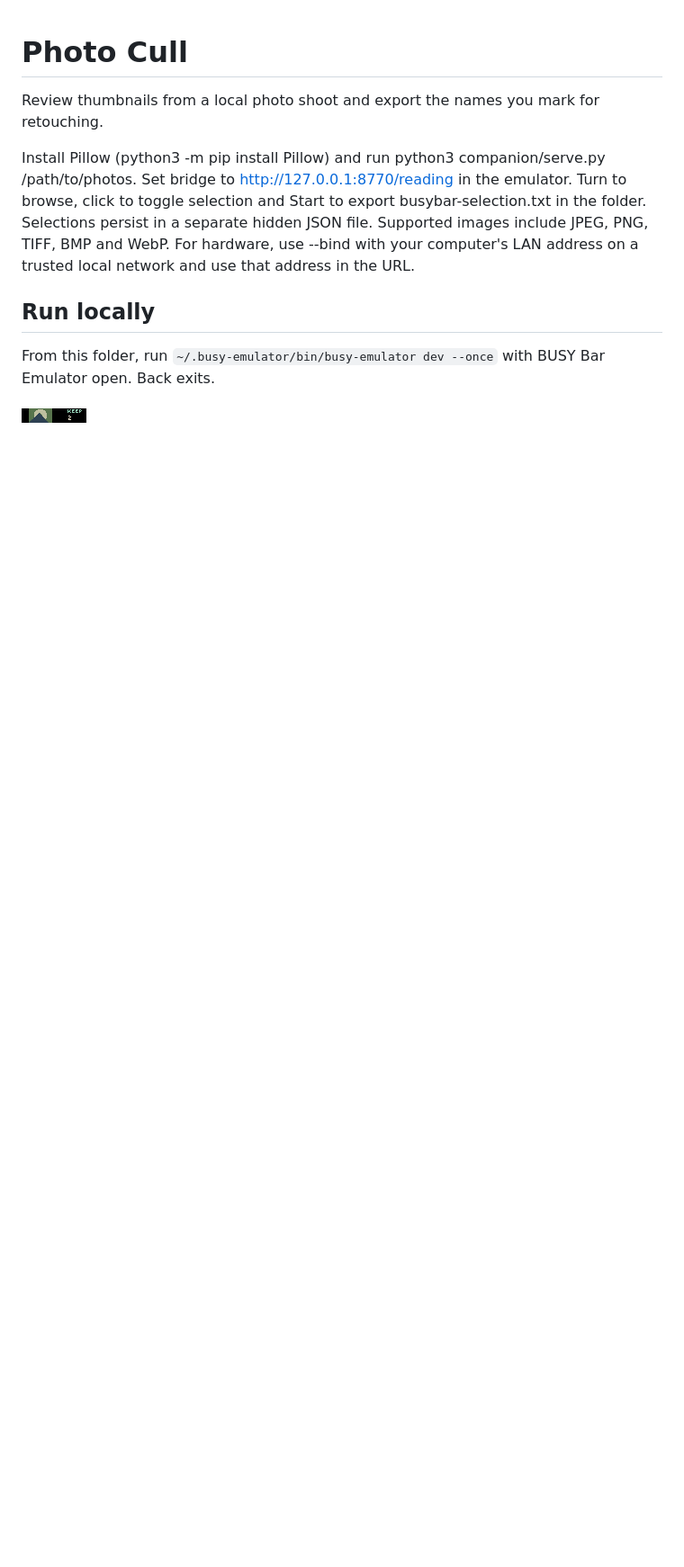
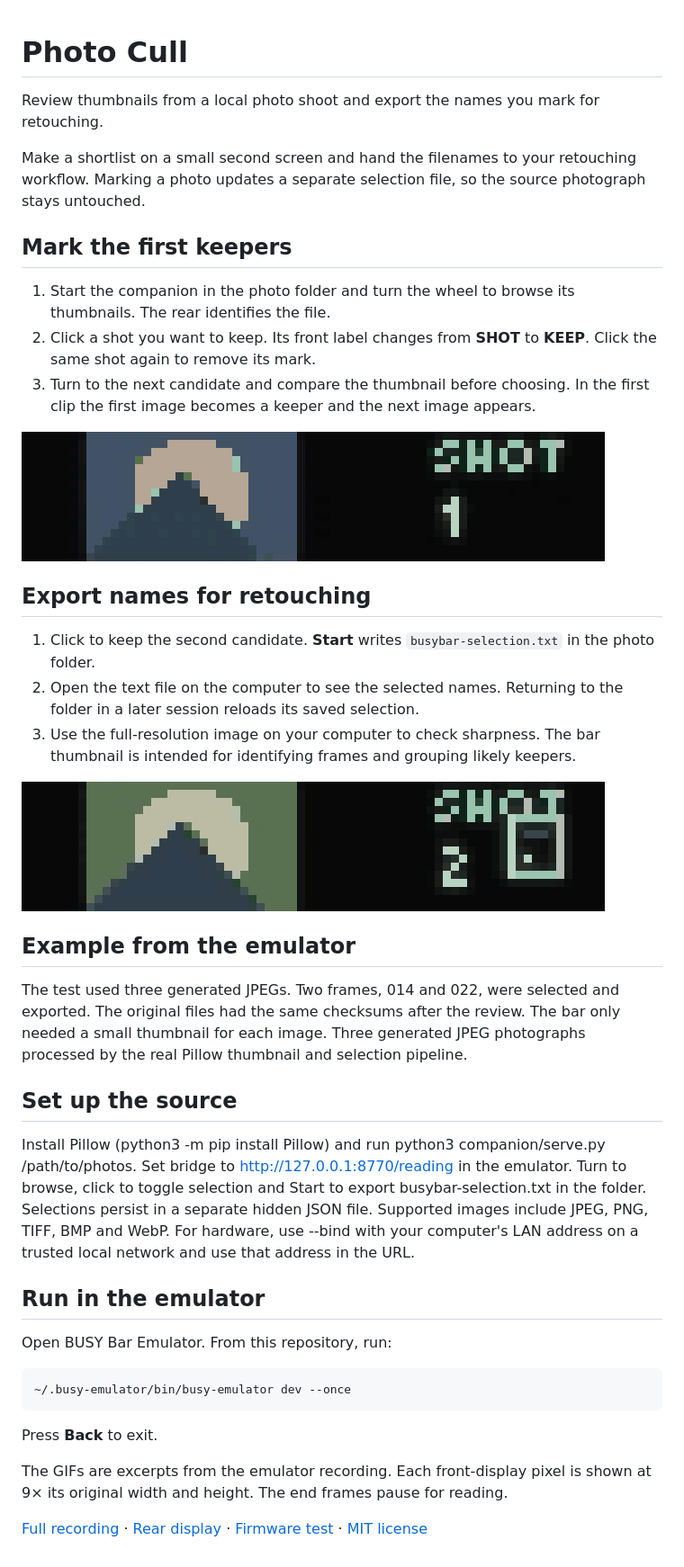
Before and after one commit to ncoooooper/busybar-photo-cull, a Markdown page: README.md, the part around the change. Shown at 90% size. Drawn GitHub-style; pictures changed too: media/guide/keep-the-next-frame.gif (added), media/guide/mark-and-browse-shots.gif (added); blank space fills up the shorter version.

Commit message:
Add an illustrated user guide with recorded control sequences

````diff
--- a/README.md
+++ b/README.md
@@ -2,10 +2,42 @@
 
 Review thumbnails from a local photo shoot and export the names you mark for retouching.
 
+Make a shortlist on a small second screen and hand the filenames to your retouching workflow. Marking a photo updates a separate selection file, so the source photograph stays untouched.
+
+## Mark the first keepers
+
+1. Start the companion in the photo folder and turn the wheel to browse its thumbnails. The rear identifies the file.
+2. Click a shot you want to keep. Its front label changes from **SHOT** to **KEEP**. Click the same shot again to remove its mark.
+3. Turn to the next candidate and compare the thumbnail before choosing. In the first clip the first image becomes a keeper and the next image appears.
+
+![The first shot becomes KEEP and the wheel advances to a different thumbnail.](media/guide/mark-and-browse-shots.gif)
+
+## Export names for retouching
+
+1. Click to keep the second candidate. **Start** writes `busybar-selection.txt` in the photo folder.
+2. Open the text file on the computer to see the selected names. Returning to the folder in a later session reloads its saved selection.
+3. Use the full-resolution image on your computer to check sharpness. The bar thumbnail is intended for identifying frames and grouping likely keepers.
+
+![The second thumbnail changes from SHOT to KEEP and stays selected.](media/guide/keep-the-next-frame.gif)
+
+## Example from the emulator
+
+The test used three generated JPEGs. Two frames, 014 and 022, were selected and exported. The original files had the same checksums after the review. The bar only needed a small thumbnail for each image. Three generated JPEG photographs processed by the real Pillow thumbnail and selection pipeline.
+
+## Set up the source
+
 Install Pillow (python3 -m pip install Pillow) and run python3 companion/serve.py /path/to/photos. Set bridge to http://127.0.0.1:8770/reading in the emulator. Turn to browse, click to toggle selection and Start to export busybar-selection.txt in the folder. Selections persist in a separate hidden JSON file. Supported images include JPEG, PNG, TIFF, BMP and WebP. For hardware, use --bind with your computer's LAN address on a trusted local network and use that address in the URL.
 
-## Run locally
+## Run in the emulator
 
-From this folder, run `~/.busy-emulator/bin/busy-emulator dev --once` with BUSY Bar Emulator open. Back exits.
+Open BUSY Bar Emulator. From this repository, run:
 
-![BUSY Bar front display](screenshots/front-1.png)
+```sh
+~/.busy-emulator/bin/busy-emulator dev --once
+```
+
+Press **Back** to exit.
+
+The GIFs are excerpts from the emulator recording. Each front-display pixel is shown at 9× its original width and height. The end frames pause for reading.
+
+[Full recording](media/controls.mp4) · [Rear display](screenshots/back-1.png) · [Firmware test](EMULATOR-QA.md) · [MIT license](LICENSE)
````
